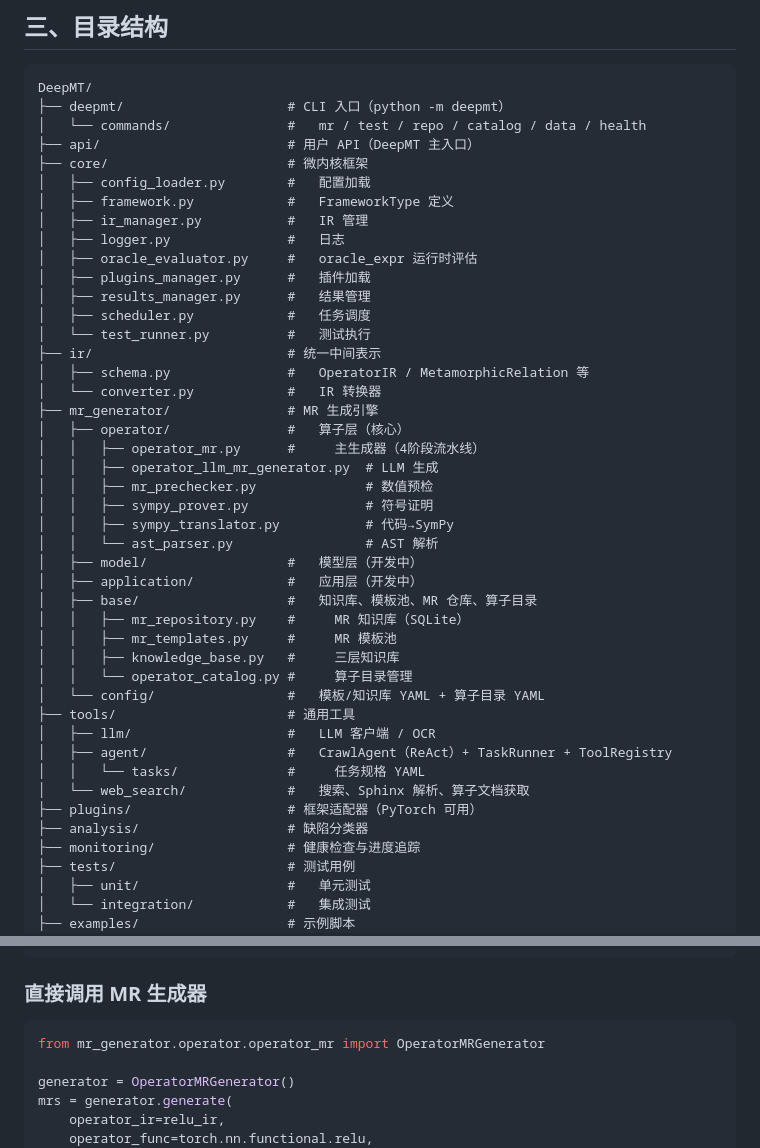
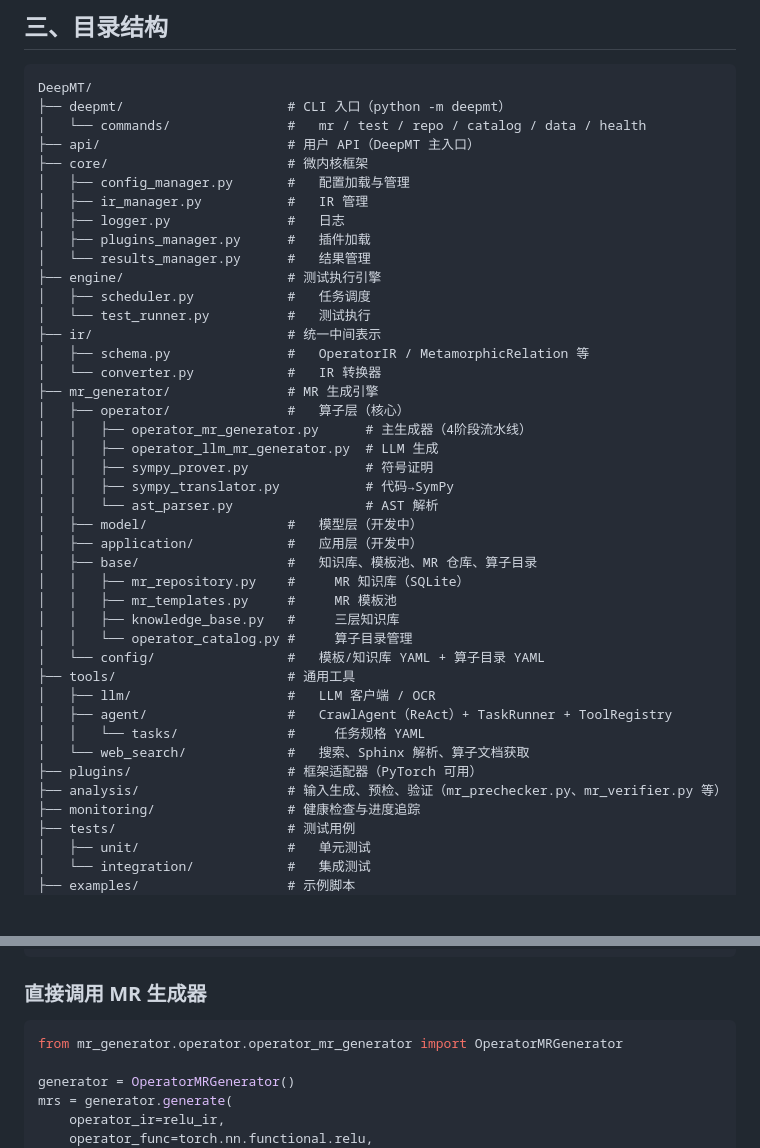
Before and after one commit to cangtianhuang/DeepMT, a Markdown page: docs/README.md, 2 parts joined by grey strips. GitHub-like rendering; blank space fills up the shorter version.

````diff
--- a/docs/README.md
+++ b/docs/README.md
@@ -40,13 +40,12 @@ DeepMT/
 │   └── commands/               #   mr / test / repo / catalog / data / health
 ├── api/                        # 用户 API（DeepMT 主入口）
 ├── core/                       # 微内核框架
-│   ├── config_loader.py        #   配置加载
-│   ├── framework.py            #   FrameworkType 定义
+│   ├── config_manager.py       #   配置加载与管理
 │   ├── ir_manager.py           #   IR 管理
 │   ├── logger.py               #   日志
-│   ├── oracle_evaluator.py     #   oracle_expr 运行时评估
 │   ├── plugins_manager.py      #   插件加载
-│   ├── results_manager.py      #   结果管理
+│   └── results_manager.py      #   结果管理
+├── engine/                     # 测试执行引擎
 │   ├── scheduler.py            #   任务调度
 │   └── test_runner.py          #   测试执行
 ├── ir/                         # 统一中间表示
@@ -54,9 +53,8 @@ DeepMT/
 │   └── converter.py            #   IR 转换器
 ├── mr_generator/               # MR 生成引擎
 │   ├── operator/               #   算子层（核心）
-│   │   ├── operator_mr.py      #     主生成器（4阶段流水线）
+│   │   ├── operator_mr_generator.py      # 主生成器（4阶段流水线）
 │   │   ├── operator_llm_mr_generator.py  # LLM 生成
-│   │   ├── mr_prechecker.py              # 数值预检
 │   │   ├── sympy_prover.py               # 符号证明
 │   │   ├── sympy_translator.py           # 代码→SymPy
 │   │   └── ast_parser.py                 # AST 解析
@@ -74,7 +72,7 @@ DeepMT/
 │   │   └── tasks/              #     任务规格 YAML
 │   └── web_search/             #   搜索、Sphinx 解析、算子文档获取
 ├── plugins/                    # 框架适配器（PyTorch 可用）
-├── analysis/                   # 缺陷分类器
+├── analysis/                   # 输入生成、预检、验证（mr_prechecker.py、mr_verifier.py 等）
 ├── monitoring/                 # 健康检查与进度追踪
 ├── tests/                      # 测试用例
 │   ├── unit/                   #   单元测试
@@ -111,7 +109,7 @@ result = deepmt.test_operator("torch.add", framework="pytorch", num_tests=10)
 ### 直接调用 MR 生成器
 
 ```python
-from mr_generator.operator.operator_mr import OperatorMRGenerator
+from mr_generator.operator.operator_mr_generator import OperatorMRGenerator
 
 generator = OperatorMRGenerator()
 mrs = generator.generate(
````
Also changed, not shown: other parts of docs/README.md (+1 -1 lines), CLAUDE.md (+12 -14 lines), docs/status.md (+3 -3 lines).
